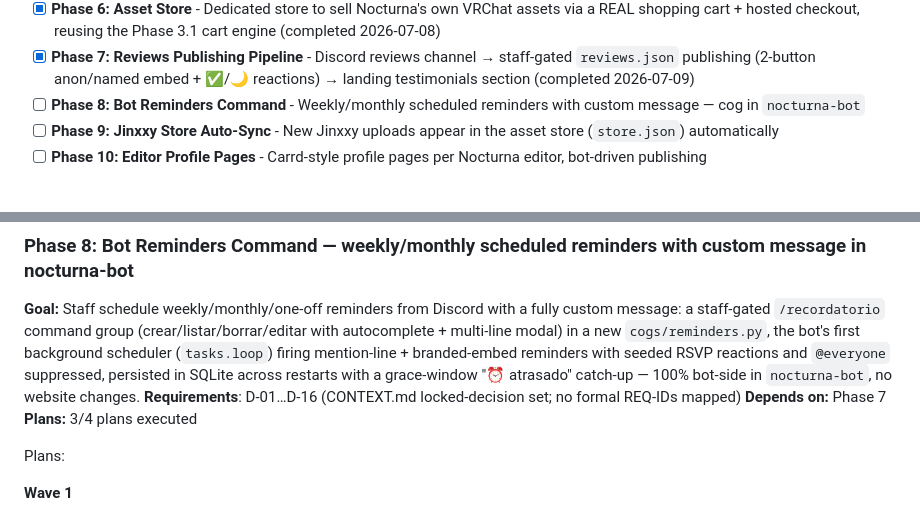
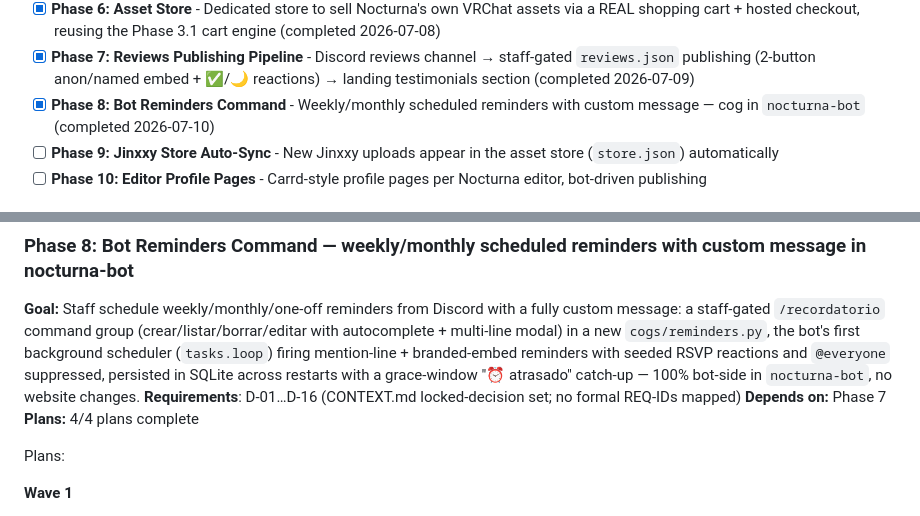
Before and after one commit to Shangrii/Nocturna-Avatars, a Markdown page: .planning/ROADMAP.md, 2 parts joined by grey strips. Rendered like a GitHub page.

```diff
--- a/.planning/ROADMAP.md
+++ b/.planning/ROADMAP.md
@@ -23,7 +23,7 @@ Decimal phases appear between their surrounding integers in numeric order.
 - [x] **Phase 6: Asset Store** - Dedicated store to sell Nocturna's own VRChat assets via a REAL shopping cart + hosted checkout, reusing the Phase 3.1 cart engine
  (completed 2026-07-08)
 - [x] **Phase 7: Reviews Publishing Pipeline** - Discord reviews channel → staff-gated `reviews.json` publishing (2-button anon/named embed + ✅/🌙 reactions) → landing testimonials section (completed 2026-07-09)
-- [ ] **Phase 8: Bot Reminders Command** - Weekly/monthly scheduled reminders with custom message — cog in `nocturna-bot`
+- [x] **Phase 8: Bot Reminders Command** - Weekly/monthly scheduled reminders with custom message — cog in `nocturna-bot` (completed 2026-07-10)
 - [ ] **Phase 9: Jinxxy Store Auto-Sync** - New Jinxxy uploads appear in the asset store (`store.json`) automatically
 - [ ] **Phase 10: Editor Profile Pages** - Carrd-style profile pages per Nocturna editor, bot-driven publishing
 
@@ -338,7 +338,7 @@ Plans:
 **Goal:** Staff schedule weekly/monthly/one-off reminders from Discord with a fully custom message: a staff-gated `/recordatorio` command group (crear/listar/borrar/editar with autocomplete + multi-line modal) in a new `cogs/reminders.py`, the bot's first background scheduler (`tasks.loop`) firing mention-line + branded-embed reminders with seeded RSVP reactions and `@everyone` suppressed, persisted in SQLite across restarts with a grace-window "⏰ atrasado" catch-up — 100% bot-side in `nocturna-bot`, no website changes.
 **Requirements**: D-01…D-16 (CONTEXT.md locked-decision set; no formal REQ-IDs mapped)
 **Depends on:** Phase 7
-**Plans:** 3/4 plans executed
+**Plans:** 4/4 plans complete
 
 Plans:
 
```
Also changed, not shown: other parts of .planning/ROADMAP.md (+1 -1 lines), .planning/STATE.md (+13 -10 lines), 1 other file.
